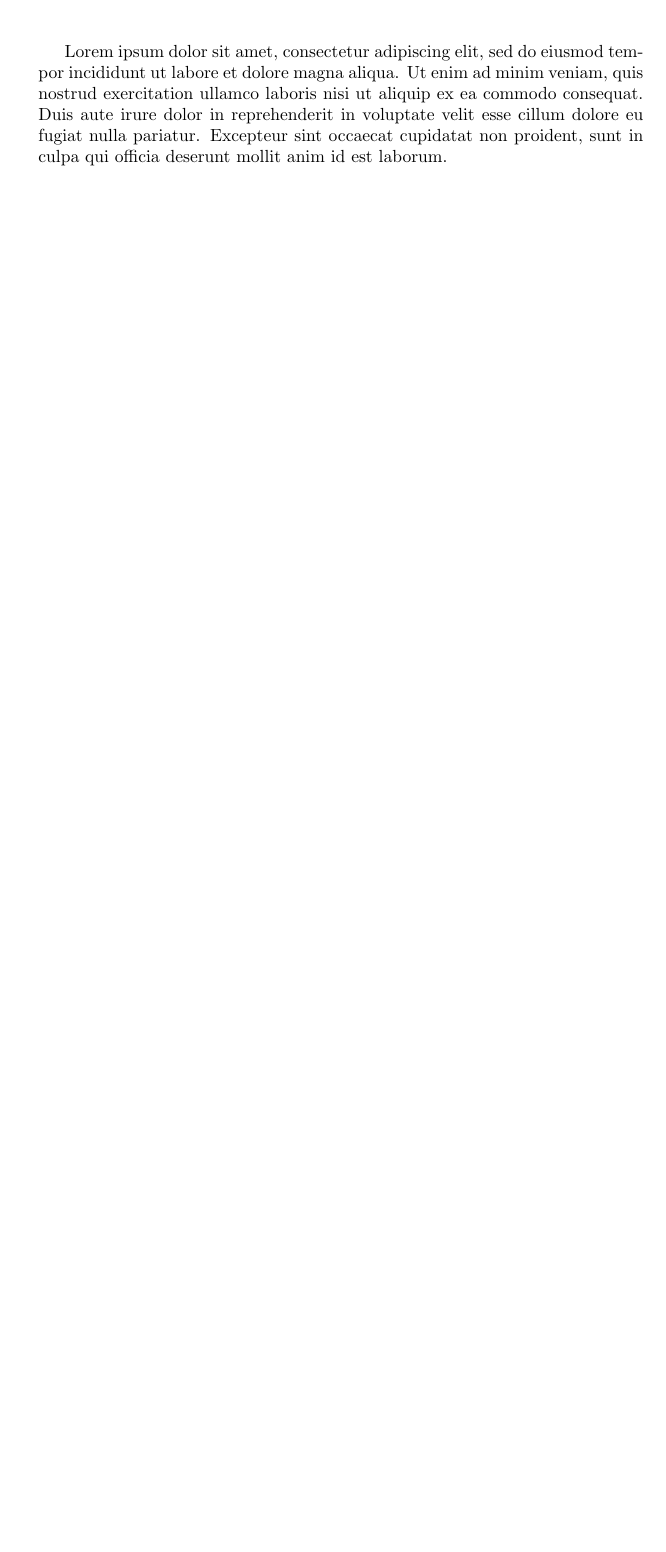
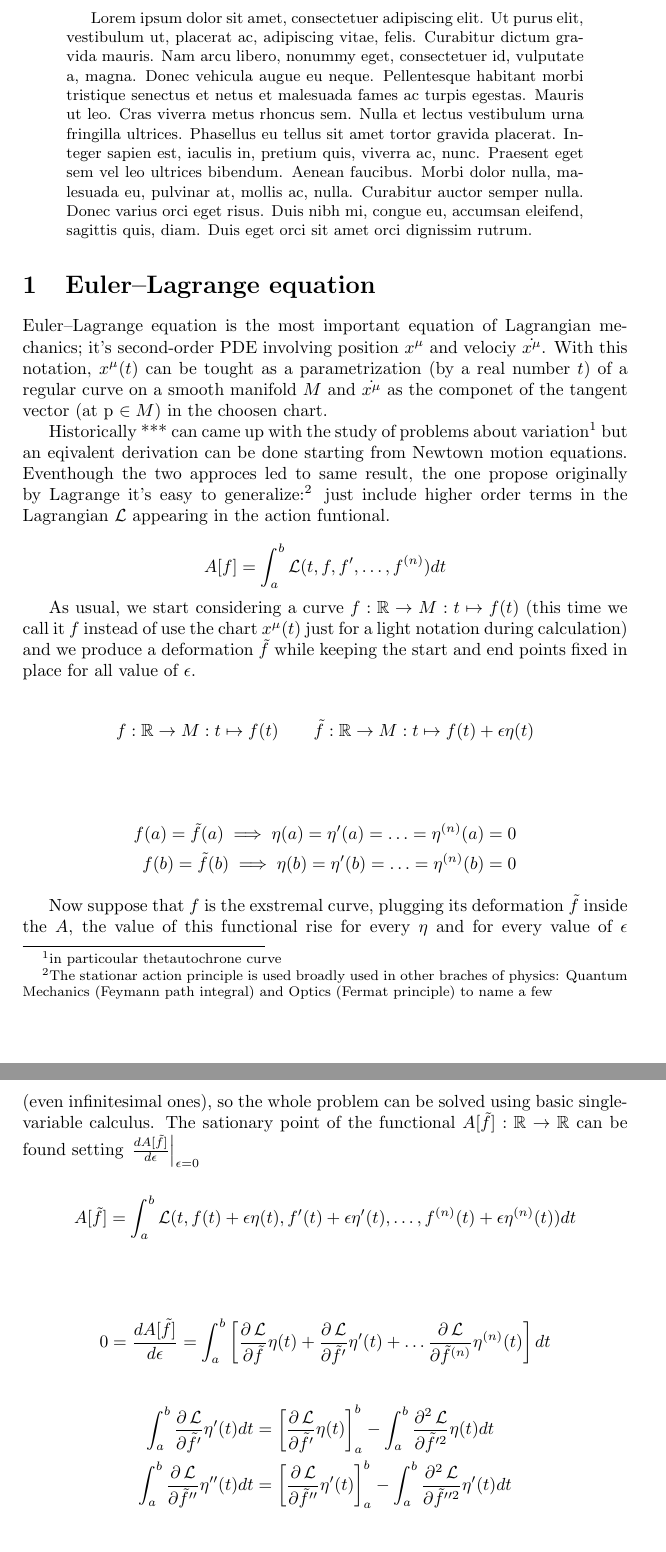
Before and after one commit to S1M0N38/thesis, a LaTeX paper (src/main.tex): part of the page before the commit and two parts of pages 2 and 3 of 3 after it, the two joined at a grey line, cut so that both start at the same text, the shorter picture padded with empty space. Compiled offline with pdfLaTeX.

Commit message:
Update main.tex
firsr step EL derivation

```diff
--- a/src/main.tex
+++ b/src/main.tex
@@ -9,9 +22,88 @@
 
-    Lorem ipsum dolor sit amet, consectetur adipiscing elit, sed do eiusmod
-    tempor incididunt ut labore et dolore magna aliqua. Ut enim ad minim veniam,
-    quis nostrud exercitation ullamco laboris nisi ut aliquip ex ea commodo
-    consequat. Duis aute irure dolor in reprehenderit in voluptate velit esse
-    cillum dolore eu fugiat nulla pariatur. Excepteur sint occaecat cupidatat
-    non proident, sunt in culpa qui officia deserunt mollit anim id est laborum.
+  \begin{abstract}
+    \lipsum[1]
+  \end{abstract}
+
+
+  \section{Euler–Lagrange equation}
+
+  Euler–Lagrange equation is the most important equation of Lagrangian
+  mechanics; it's second-order PDE involving position $x^{\mu}$ and velociy
+  $\dot{x^{\mu}}$. With this notation, $x^{\mu}(t)$ can be tought as a
+  parametrization (by a real number $t$) of a regular curve on a smooth
+  manifold $M$ and $\dot{x^{\mu}}$ as the componet of the tangent vector (at
+  p $\in M$) in the choosen chart.
+
+  Historically *** can came up with the study of problems about
+  variation\footnote{in particoular thetautochrone curve} but an eqivalent
+  derivation can be done starting from Newtown motion equations.
+  Eventhough the two approces led to same result, the one
+  propose originally by Lagrange it's easy to generalize:\footnote{The
+  stationar action principle is used broadly used in other braches of physics:
+  Quantum Mechanics (Feymann path integral) and Optics (Fermat principle) to
+  name a few} just include higher order terms in the Lagrangian $\Lagr$
+  appearing in the action funtional.
+
+  \begin{equation*}
+    A[f] = \int_{a}^{b} \Lagr(t, f, f', \ldots, f^{(n)}) dt
+  \end{equation*}
+
+  As usual, we start considering a curve $f: \R \rightarrow M: t \mapsto f(t)$
+  (this time we call it $f$ instead of use the chart $x^{\mu}(t)$ just for
+  a light notation during calculation) and we produce a deformation $\tilde{f}$
+  while keeping the start and end points fixed in place for all value of
+  $\epsilon$.
+
+  \begin{gather*}
+    f:  \R \rightarrow M: t \mapsto f(t) \qquad
+    \tilde{f} : \R \rightarrow M: t \mapsto f(t) + \epsilon\eta(t) \\
+  \end{gather*}
+
+  \begin{align*}
+    f(a) = \tilde{f}(a) \implies \eta(a) = \eta'(a) = \ldots = \eta^{(n)}(a) = 0 \\
+    f(b) = \tilde{f}(b) \implies \eta(b) = \eta'(b) = \ldots = \eta^{(n)}(b) = 0
+  \end{align*}
+
+  Now suppose that $f$ is the exstremal curve, plugging its deformation
+  $\tilde{f}$ inside the $A$, the value of this functional rise for every
+  $\eta$ and for every value of $\epsilon$ (even infinitesimal ones), so the
+  whole problem can be solved using basic single-variable calculus.
+  The sationary point of the functional $A[\tilde{f}]: \R \rightarrow \R$
+  can be found setting
+  $\left. \frac{dA[\tilde{f}]}{d\epsilon} \right \rvert_{\epsilon=0}$
+
+  \begin{align*}
+    A[\tilde{f}] =
+    \int_{a}^{b} \Lagr(t, f(t) + \epsilon\eta(t), f'(t) + \epsilon\eta'(t),
+    \ldots, f^{(n)}(t) + \epsilon\eta^{(n)}(t)) dt \\
+  \end{align*}
+
+  \begin{align*}
+    0 = \frac{dA[\tilde{f}]}{d\epsilon} = \int_{a}^{b} \left[
+    \frac{\partial\Lagr}{\partial\tilde{f}}\eta(t) +
+    \frac{\partial\Lagr}{\partial\tilde{f}'}\eta'(t) + \ldots
+    \frac{\partial\Lagr}{\partial\tilde{f}^{(n)}}\eta^{(n)}(t) \right] dt
+  \end{align*}
+
+  \begin{align*}
+    % first term Lagrange rule
+    \int_{a}^{b} \frac{\partial\Lagr}{\partial\tilde{f}'}\eta'(t) dt &=
+    \left[\frac{\partial\Lagr}{\partial\tilde{f}'}\eta(t)\right]^{b}_{a} -
+    \int_{a}^{b} \frac{\partial^2\Lagr}{\partial\tilde{f}'^2}\eta(t) dt \\
+    % second term Lagrange rule
+    \int_{a}^{b} \frac{\partial\Lagr}{\partial\tilde{f}''}\eta''(t) dt &=
+    \left[\frac{\partial\Lagr}{\partial\tilde{f}''}\eta'(t)\right]^{b}_{a} -
+    \int_{a}^{b} \frac{\partial^2\Lagr}{\partial\tilde{f}''^2}\eta'(t) dt
+  \end{align*}
+
+
+
+
+
+
+
+
+
+
 
 \end{document}
```
Also changed, not shown: src/main.tex (17 more changed lines).
